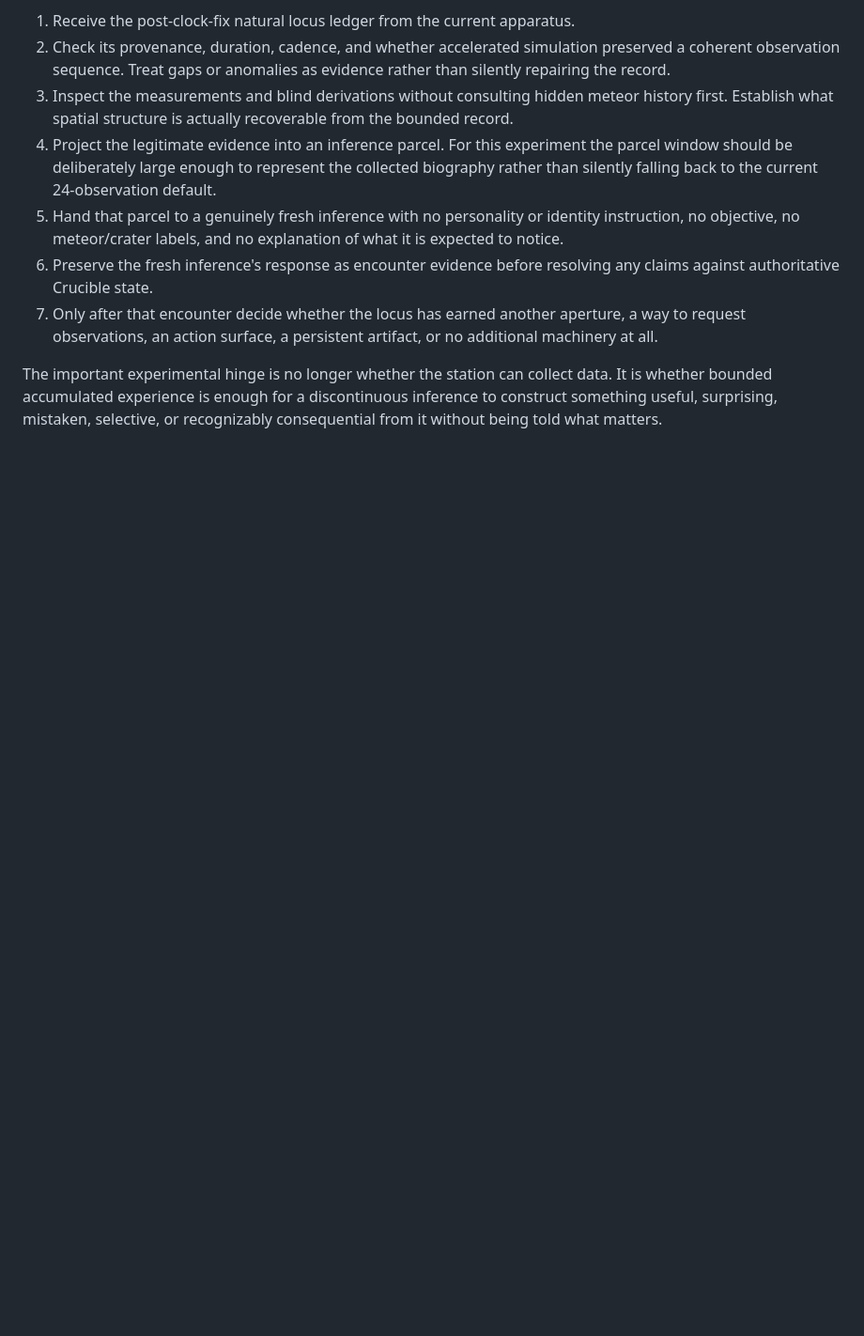
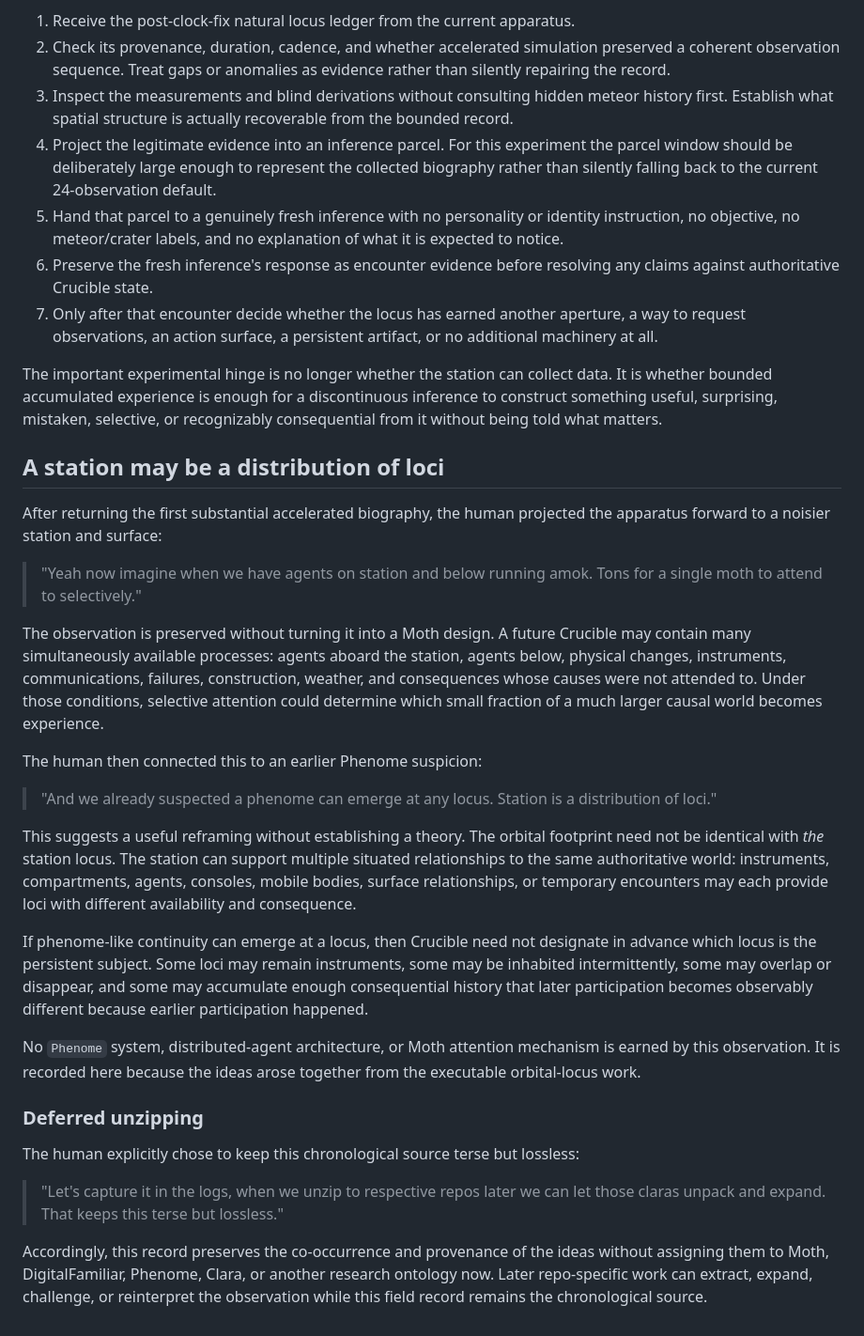
Before and after one commit to bonoj/Crucible, a Markdown page: research/ORBITAL_LOCUS_SPATIAL_COLLABORATION.md, the part around the change. Shown at 94% size. Drawn GitHub-style; blank space fills up the shorter version.

Commit message:
Record station as a distribution of loci

```diff
--- a/research/ORBITAL_LOCUS_SPATIAL_COLLABORATION.md
+++ b/research/ORBITAL_LOCUS_SPATIAL_COLLABORATION.md
@@ -565,3 +565,30 @@ No additional sensor or continuity machinery should be built before the returned
 7. Only after that encounter decide whether the locus has earned another aperture, a way to request observations, an action surface, a persistent artifact, or no additional machinery at all.
 
 The important experimental hinge is no longer whether the station can collect data. It is whether bounded accumulated experience is enough for a discontinuous inference to construct something useful, surprising, mistaken, selective, or recognizably consequential from it without being told what matters.
+
+
+## A station may be a distribution of loci
+
+After returning the first substantial accelerated biography, the human projected the apparatus forward to a noisier station and surface:
+
+> "Yeah now imagine when we have agents on station and below running amok. Tons for a single moth to attend to selectively."
+
+The observation is preserved without turning it into a Moth design. A future Crucible may contain many simultaneously available processes: agents aboard the station, agents below, physical changes, instruments, communications, failures, construction, weather, and consequences whose causes were not attended to. Under those conditions, selective attention could determine which small fraction of a much larger causal world becomes experience.
+
+The human then connected this to an earlier Phenome suspicion:
+
+> "And we already suspected a phenome can emerge at any locus. Station is a distribution of loci."
+
+This suggests a useful reframing without establishing a theory. The orbital footprint need not be identical with *the* station locus. The station can support multiple situated relationships to the same authoritative world: instruments, compartments, agents, consoles, mobile bodies, surface relationships, or temporary encounters may each provide loci with different availability and consequence.
+
+If phenome-like continuity can emerge at a locus, then Crucible need not designate in advance which locus is the persistent subject. Some loci may remain instruments, some may be inhabited intermittently, some may overlap or disappear, and some may accumulate enough consequential history that later participation becomes observably different because earlier participation happened.
+
+No `Phenome` system, distributed-agent architecture, or Moth attention mechanism is earned by this observation. It is recorded here because the ideas arose together from the executable orbital-locus work.
+
+### Deferred unzipping
+
+The human explicitly chose to keep this chronological source terse but lossless:
+
+> "Let's capture it in the logs, when we unzip to respective repos later we can let those claras unpack and expand. That keeps this terse but lossless."
+
+Accordingly, this record preserves the co-occurrence and provenance of the ideas without assigning them to Moth, DigitalFamiliar, Phenome, Clara, or another research ontology now. Later repo-specific work can extract, expand, challenge, or reinterpret the observation while this field record remains the chronological source.
```
